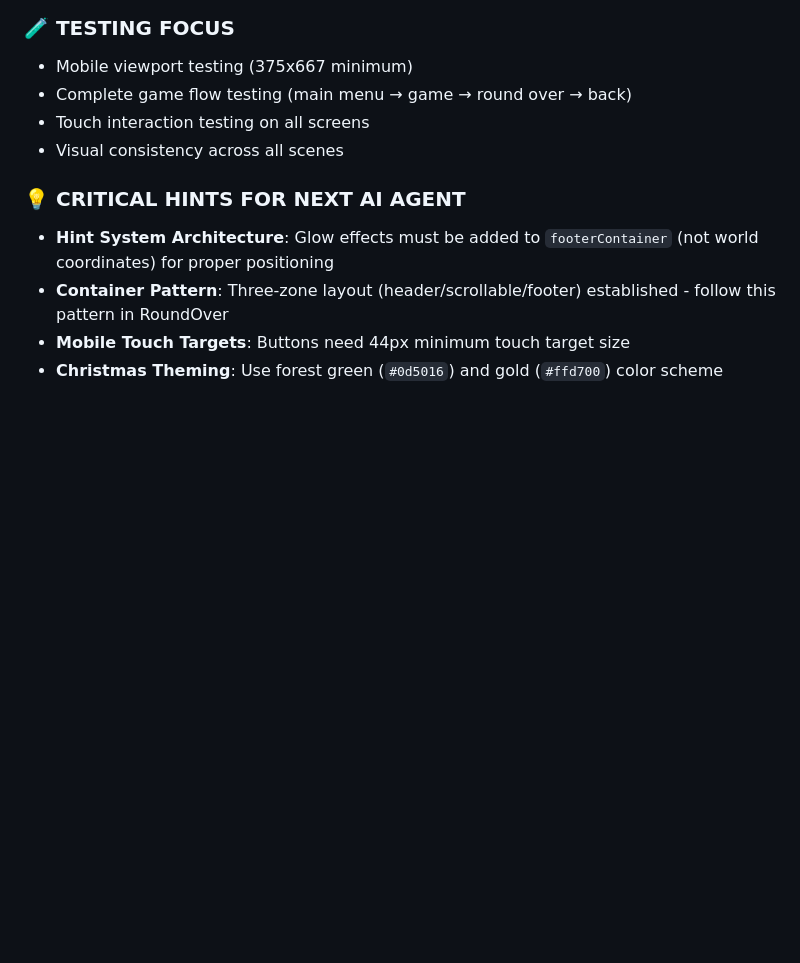
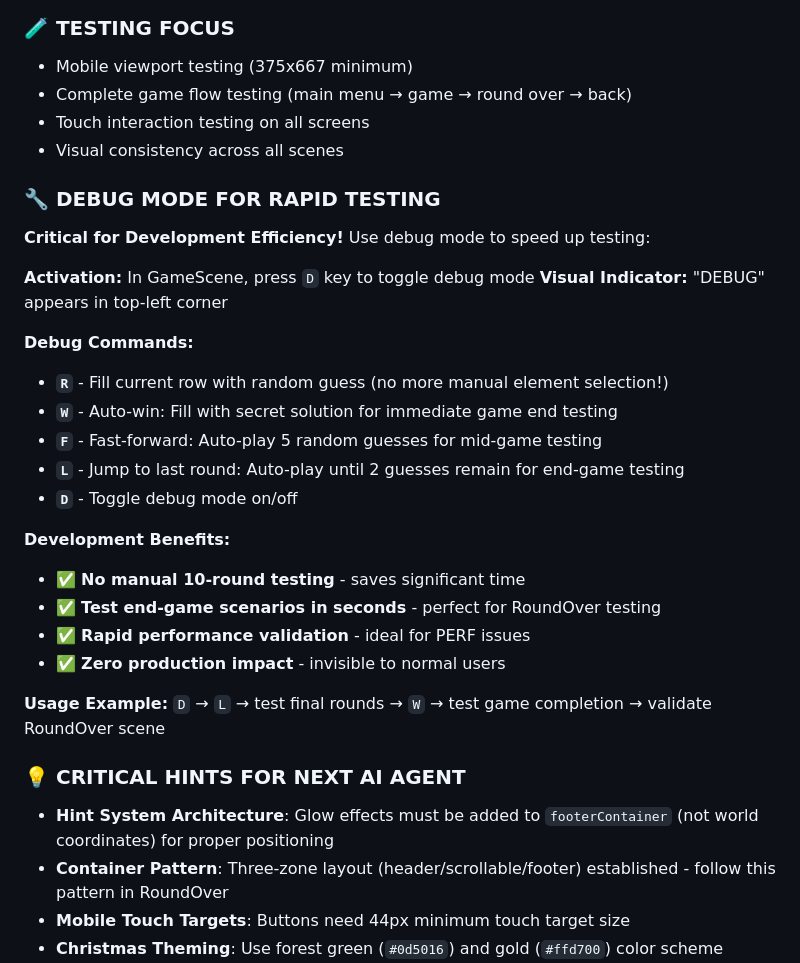
Before and after one commit to Murteas/XmasMM, a Markdown page: AI_AGENT_BRIEFING.md, the part around the change. Rendered like a GitHub page; blank space fills up the shorter version.

```diff
--- a/AI_AGENT_BRIEFING.md
+++ b/AI_AGENT_BRIEFING.md
@@ -54,6 +54,27 @@ Polish the RoundOver scene and optimize its history view feature for better mobi
 - Complete game flow testing (main menu → game → round over → back)
 - Touch interaction testing on all screens
 - Visual consistency across all scenes
+
+### 🔧 **DEBUG MODE FOR RAPID TESTING**
+**Critical for Development Efficiency!** Use debug mode to speed up testing:
+
+**Activation:** In GameScene, press `D` key to toggle debug mode
+**Visual Indicator:** "DEBUG" appears in top-left corner
+
+**Debug Commands:**
+- **`R`** - Fill current row with random guess (no more manual element selection!)
+- **`W`** - Auto-win: Fill with secret solution for immediate game end testing
+- **`F`** - Fast-forward: Auto-play 5 random guesses for mid-game testing
+- **`L`** - Jump to last round: Auto-play until 2 guesses remain for end-game testing
+- **`D`** - Toggle debug mode on/off
+
+**Development Benefits:**
+- ✅ **No manual 10-round testing** - saves significant time
+- ✅ **Test end-game scenarios in seconds** - perfect for RoundOver testing
+- ✅ **Rapid performance validation** - ideal for PERF issues
+- ✅ **Zero production impact** - invisible to normal users
+
+**Usage Example:** `D` → `L` → test final rounds → `W` → test game completion → validate RoundOver scene
 
 ### 💡 **CRITICAL HINTS FOR NEXT AI AGENT**
 - **Hint System Architecture**: Glow effects must be added to `footerContainer` (not world coordinates) for proper positioning
```
Also changed, not shown: README.md (+18 -0 lines).
